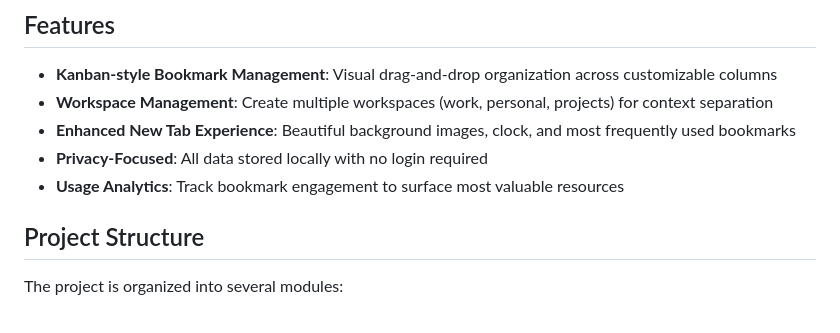
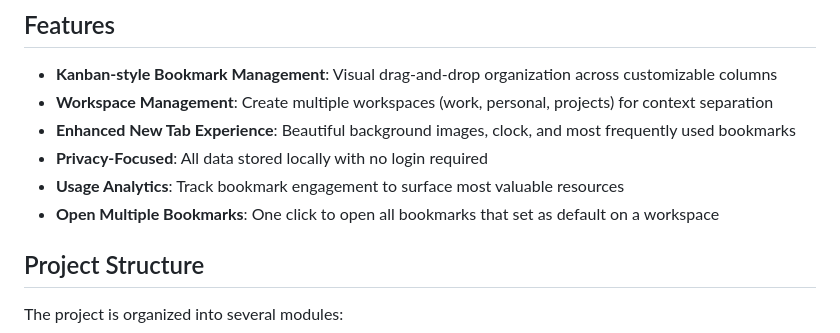
Before and after one commit to arrlancore/markzen, a Markdown page: README.md, the part around one of its changes. Rendered like a GitHub page.

```diff
--- a/README.md
+++ b/README.md
@@ -13,6 +13,7 @@ Sync Storage Notes:
 - **Enhanced New Tab Experience**: Beautiful background images, clock, and most frequently used bookmarks
 - **Privacy-Focused**: All data stored locally with no login required
 - **Usage Analytics**: Track bookmark engagement to surface most valuable resources
+- **Open Multiple Bookmarks**: One click to open all bookmarks that set as default on a workspace
 
 ## Project Structure
 
```
Also changed, not shown: other parts of README.md (+1 -1 lines).
